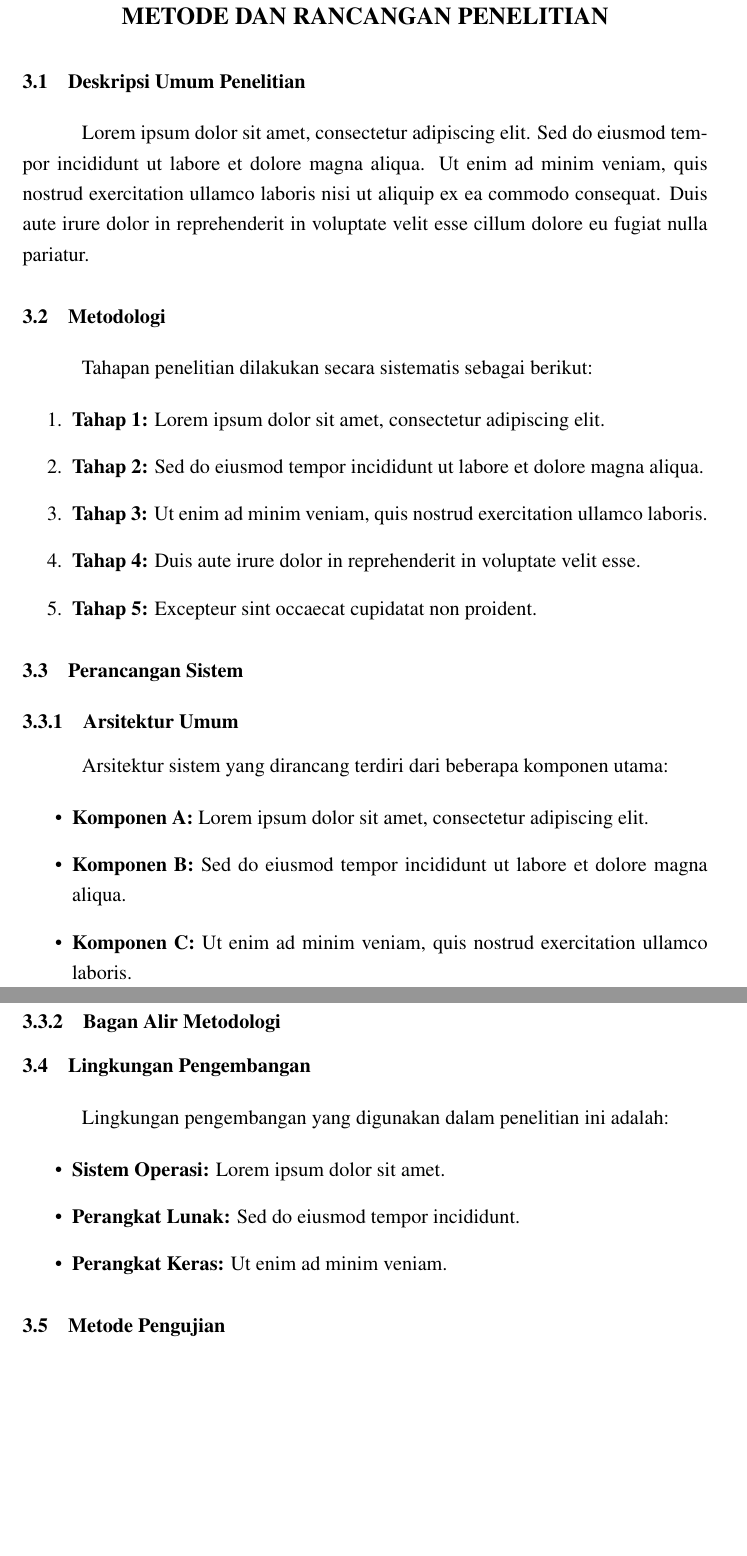
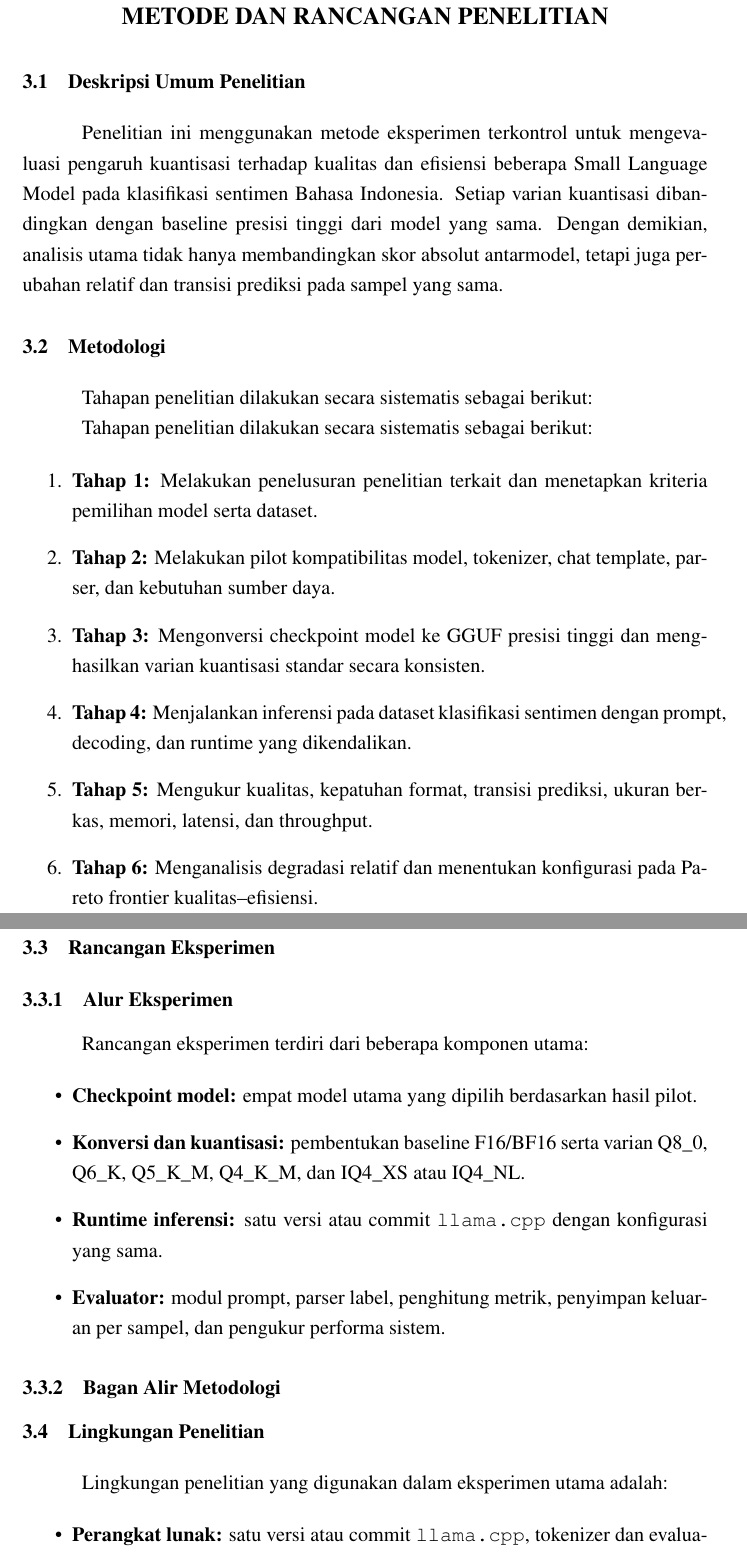
Before and after one commit to josephgreffenkomala/skripsi_joseph, a LaTeX thesis (template/proposal/main.tex, which reads template/proposal/chapters/bab3-metodologi.tex): two parts of pages 14 and 15 of 18 before the commit and two parts of pages 15 and 16 of 20 after it, joined at a grey line, cut so that both start at the same text, the shorter picture padded with empty space. Compiled offline with pdfLaTeX.

Commit message:
docs(proposal): define quantization runtime scope

```diff
--- a/template/proposal/chapters/bab3-metodologi.tex
+++ b/template/proposal/chapters/bab3-metodologi.tex
@@ -2,38 +2,34 @@
 
 \section{Deskripsi Umum Penelitian}
 
-% TODO: Jelaskan gambaran besar penelitian yang akan dilakukan.
-
-Lorem ipsum dolor sit amet, consectetur adipiscing elit. Sed do eiusmod tempor incididunt ut labore et dolore magna aliqua. Ut enim ad minim veniam, quis nostrud exercitation ullamco laboris nisi ut aliquip ex ea commodo consequat. Duis aute irure dolor in reprehenderit in voluptate velit esse cillum dolore eu fugiat nulla pariatur.
+Penelitian ini menggunakan metode eksperimen terkontrol untuk mengevaluasi pengaruh kuantisasi terhadap kualitas dan efisiensi beberapa Small Language Model pada klasifikasi sentimen Bahasa Indonesia. Setiap varian kuantisasi dibandingkan dengan baseline presisi tinggi dari model yang sama. Dengan demikian, analisis utama tidak hanya membandingkan skor absolut antarmodel, tetapi juga perubahan relatif dan transisi prediksi pada sampel yang sama.
 
 \section{Metodologi}
 
-% TODO: Jelaskan metode penelitian yang digunakan.
-% Contoh: Research and Development (R&D), Eksperimental, Studi Kasus, dll.
+Tahapan penelitian dilakukan secara sistematis sebagai berikut:
 
 Tahapan penelitian dilakukan secara sistematis sebagai berikut:
 
 \begin{enumerate}
-    \item \textbf{Tahap 1:} Lorem ipsum dolor sit amet, consectetur adipiscing elit.
-    \item \textbf{Tahap 2:} Sed do eiusmod tempor incididunt ut labore et dolore magna aliqua.
-    \item \textbf{Tahap 3:} Ut enim ad minim veniam, quis nostrud exercitation ullamco laboris.
-    \item \textbf{Tahap 4:} Duis aute irure dolor in reprehenderit in voluptate velit esse.
-    \item \textbf{Tahap 5:} Excepteur sint occaecat cupidatat non proident.
+    \item \textbf{Tahap 1:} Melakukan penelusuran penelitian terkait dan menetapkan kriteria pemilihan model serta dataset.
+    \item \textbf{Tahap 2:} Melakukan pilot kompatibilitas model, tokenizer, chat template, parser, dan kebutuhan sumber daya.
+    \item \textbf{Tahap 3:} Mengonversi checkpoint model ke GGUF presisi tinggi dan menghasilkan varian kuantisasi standar secara konsisten.
+    \item \textbf{Tahap 4:} Menjalankan inferensi pada dataset klasifikasi sentimen dengan prompt, decoding, dan runtime yang dikendalikan.
+    \item \textbf{Tahap 5:} Mengukur kualitas, kepatuhan format, transisi prediksi, ukuran berkas, memori, latensi, dan throughput.
+    \item \textbf{Tahap 6:} Menganalisis degradasi relatif dan menentukan konfigurasi pada Pareto frontier kualitas--efisiensi.
 \end{enumerate}
 
-\section{Perancangan Sistem}
+\section{Rancangan Eksperimen}
 
-\subsection{Arsitektur Umum}
+\subsection{Alur Eksperimen}
 
-% TODO: Jelaskan komponen-komponen utama sistem yang dirancang.
-% Sertakan diagram arsitektur jika ada.
-
-Arsitektur sistem yang dirancang terdiri dari beberapa komponen utama:
+Rancangan eksperimen terdiri dari beberapa komponen utama:
 
 \begin{itemize}
-    \item \textbf{Komponen A:} Lorem ipsum dolor sit amet, consectetur adipiscing elit.
-    \item \textbf{Komponen B:} Sed do eiusmod tempor incididunt ut labore et dolore magna aliqua.
-    \item \textbf{Komponen C:} Ut enim ad minim veniam, quis nostrud exercitation ullamco laboris.
+    \item \textbf{Checkpoint model:} empat model utama yang dipilih berdasarkan hasil pilot.
+    \item \textbf{Konversi dan kuantisasi:} pembentukan baseline F16/BF16 serta varian Q8\_0, Q6\_K, Q5\_K\_M, Q4\_K\_M, dan IQ4\_XS atau IQ4\_NL.
+    \item \textbf{Runtime inferensi:} satu versi atau commit \texttt{llama.cpp} dengan konfigurasi yang sama.
+    \item \textbf{Evaluator:} modul prompt, parser label, penghitung metrik, penyimpan keluaran per sampel, dan pengukur performa sistem.
 \end{itemize}
 
 % TODO: Ganti dengan diagram arsitektur sistem Anda.
@@ -56,16 +52,13 @@ Arsitektur sistem yang dirancang terdiri dari beberapa komponen utama:
 %   \label{fig:bagan-alir}
 % \end{figure}
 
-\section{Lingkungan Pengembangan}
+\section{Lingkungan Penelitian}
 
-% TODO: Jelaskan spesifikasi perangkat keras dan lunak yang digunakan.
-
-Lingkungan pengembangan yang digunakan dalam penelitian ini adalah:
+Lingkungan penelitian yang digunakan dalam eksperimen utama adalah:
 
 \begin{itemize}
-    \item \textbf{Sistem Operasi:} Lorem ipsum dolor sit amet.
-    \item \textbf{Perangkat Lunak:} Sed do eiusmod tempor incididunt.
-    \item \textbf{Perangkat Keras:} Ut enim ad minim veniam.
+    \item \textbf{Perangkat lunak:} satu versi atau commit \texttt{llama.cpp}, tokenizer dan evaluator yang terdokumentasi.
+    \item \textbf{Perangkat keras:} AMD Ryzen 3 5300U, RAM 9 GB, tanpa GPU.
+    \item \textbf{Konfigurasi:} jumlah thread, panjang konteks, panjang keluaran, seed, prompt, dan parameter decoding dikendalikan.
 \end{itemize}
 
-\section{Metode Pengujian}
```
Also changed, not shown: notes/exploration/topic-14-slm-quantization-indonesian-nlp.md (+6 -5 lines), template/proposal/chapters/bab2-penelitian-terkait.tex (+8 -0 lines), template/proposal/references.bib (+9 -0 lines), template/proposal/main.pdf, template/proposal/chapters/bab3-metodologi.tex (13 more changed lines).
